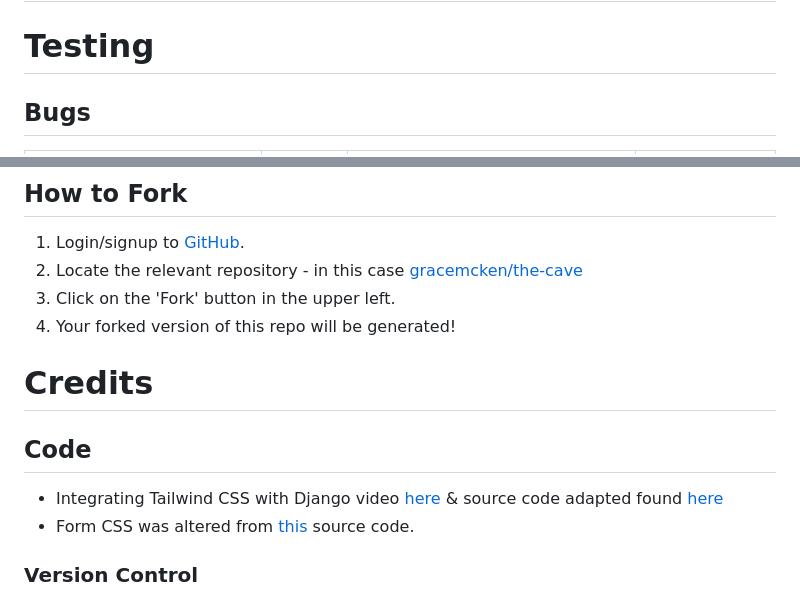
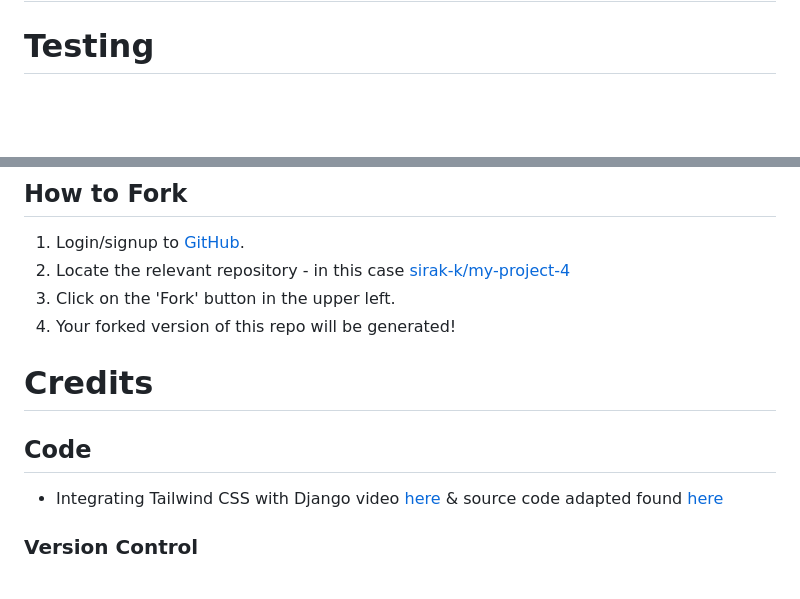
Before and after one commit to Sirak-K/my-project-4, a Markdown page: README.md, 2 parts joined by grey strips. Rendered like a GitHub page; blank space fills up the shorter version.

Commit message:
Edit README Draft

```diff
--- a/README.md
+++ b/README.md
@@ -95,5 +95,4 @@ Deployed Site:
 
 # Testing
 
-## Bugs
 
@@ -119,13 +113,13 @@ CSS not loading for default Django templates | FIXED | Incorrect template paths,
 
 ## How to Fork
 1. Login/signup to [GitHub](https://github.com/).
-2. Locate the relevant repository - in this case [gracemcken/the-cave](https://github.com/gracemcken/the-cave)
+2. Locate the relevant repository - in this case [sirak-k/my-project-4](https://github.com/sirak-k/my-project-4)
 3. Click on the 'Fork' button in the upper left.
 4. Your forked version of this repo will be generated!
 # Credits
 ## Code
 - Integrating Tailwind CSS with Django video [here](https://www.youtube.com/watch?v=lsQVukhwpqQ) & source code adapted found [here](https://github.com/codingforentrepreneurs/django-tailwindcss)
-- Form CSS was altered from [this](https://tailwindcomponents.com/component/sb-admin-2-forgot-password-page) source code.
+
 
 ### Version Control
 *   Git was used as the version control software. Commands such as git add ., git status, git commit and git push were used to add, save, stage and push the code to the GitHub repository where the source code is stored.
```
Also changed, not shown: other parts of README.md (+9 -14 lines).
